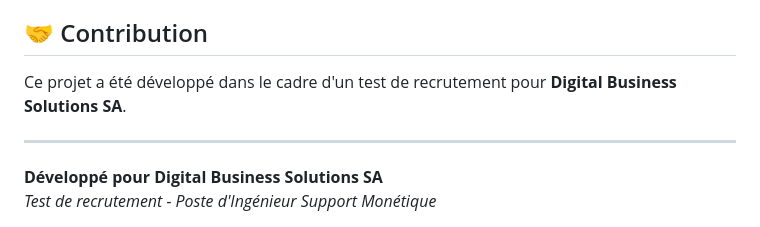
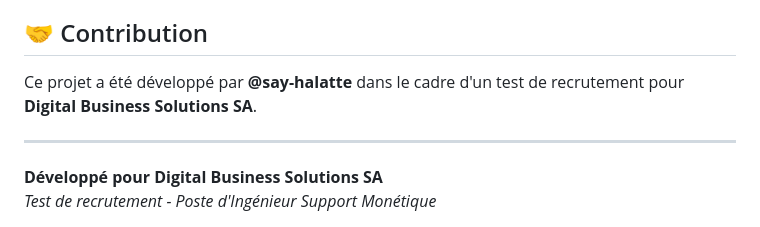
Before and after one commit to say-halatte/iso8583_dbs, a Markdown page: README.md, the part around the change. GitHub-like rendering.

```diff
--- a/README.md
+++ b/README.md
@@ -212,7 +212,7 @@ La documentation complète est disponible via Swagger UI à l'adresse :
 
 ## 🤝 Contribution
 
-Ce projet a été développé dans le cadre d'un test de recrutement pour **Digital Business Solutions SA**.
+Ce projet a été développé par **@say-halatte** dans le cadre d'un test de recrutement pour **Digital Business Solutions SA**.
 
 ---
 
```
